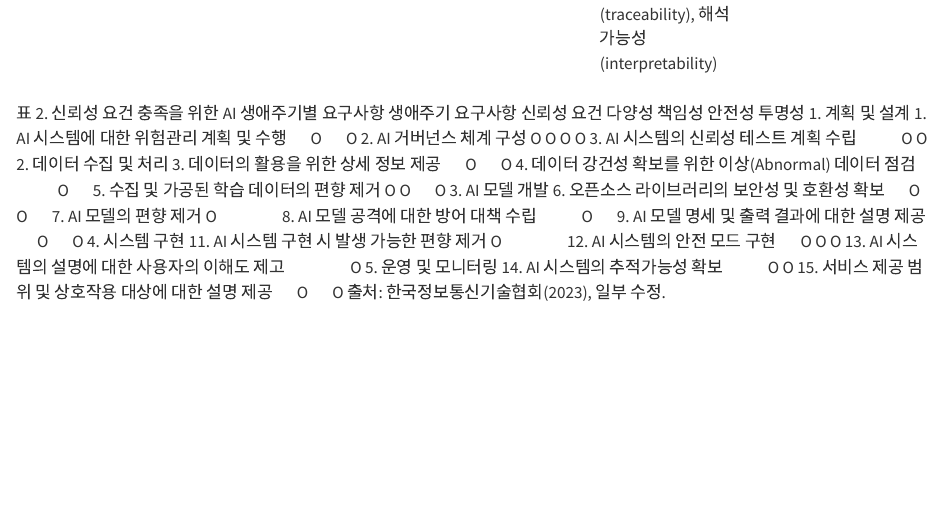
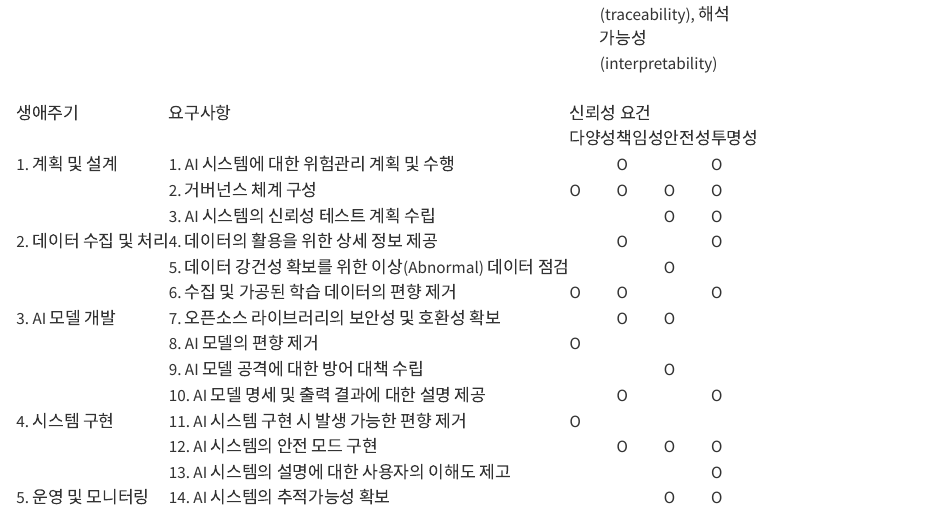
Before and after one commit to pakchank/ethics_book, a Quarto document (tai.qmd): the page in a window 1100 px wide, from 6430 px down. Rendered offline with R 4.5, knitr and Pandoc in place of Quarto, with nearby package versions.

Commit message:
update tables'

````diff
--- a/tai.qmd
+++ b/tai.qmd
@@ -120,36 +120,313 @@ EU의 적극적인 움직임은 국제적으로 TAI 논의 확산을 가속화
 : 표 1. 신뢰성 요건별 정의와 관련 속성 및 관련 키워드(출처: 한국정보통신기술협회, 2023 일부 수정).
 
 
-표 2. 신뢰성 요건 충족을 위한 AI 생애주기별 요구사항
-생애주기	요구사항	신뢰성 요건
-		다양성 	책임성	안전성	투명성
-1. 계획 및 설계	 1. AI 시스템에 대한 위험관리 계획 및 수행	　	O	　	O
-	2. AI 거버넌스 체계 구성	O	O	O	O
-	3. AI 시스템의 신뢰성 테스트 계획 수립	　	　	O	O
-2. 데이터
-수집 및 처리	 3. 데이터의 활용을 위한 상세 정보 제공 	　	O	　	O
-	 4. 데이터 강건성 확보를 위한 이상(Abnormal) 데이터 점검 	　	　	O
-	 5. 수집 및 가공된 학습 데이터의 편향 제거 	O	O	　	O
-3. AI 모델
-개발	 6. 오픈소스 라이브러리의 보안성 및 호환성 확보 	　	O	O
-	 7. AI 모델의 편향 제거 	O
-	 8. AI 모델 공격에 대한 방어 대책 수립	　	　	O
-	 9. AI 모델 명세 및 출력 결과에 대한 설명 제공 	　	O	　	O
-4. 시스템 구현	11. AI 시스템 구현 시 발생 가능한 편향 제거 	O
-	12. AI 시스템의 안전 모드 구현 	　	O	O	O
-	13. AI 시스템의 설명에 대한 사용자의 이해도 제고 	　	　	　	O
-5. 운영 및
-모니터링	14. AI 시스템의 추적가능성 확보 	　	　	O	O
-	15. 서비스 제공 범위 및 상호작용 대상에 대한 설명 제공	　	O	　	O
-출처: 한국정보통신기술협회(2023), 일부 수정.
+
+
+```{=html}
+<table>
+ <tr>
+  <td nowrap rowspan=2 valign=top>
+    생애주기
+  </td>
+  <td nowrap rowspan=2 valign=top>
+    요구사항
+  </td>
+  <td nowrap colspan=4 valign=top>
+    신뢰성 요건
+  </td>
+ </tr>
+ <tr>
+  <td nowrap valign=top>
+  다양성
+  </td>
+  <td nowrap valign=top>
+  책임성
+  </td>
+  <td nowrap valign=top>
+  안전성
+  </td>
+  <td nowrap valign=top>
+  투명성
+  </td>
+ </tr>
+
+ <tr>
+  <td rowspan=3 valign=top>
+  1. 계획 및 설계
+  </td>
+  <td valign=top>
+    1. AI 시스템에 대한 위험관리 계획 및 수행
+  </td>
+  <td nowrap valign=top>
+  </td>
+  <td nowrap valign=top>
+  O
+  </td>
+  <td nowrap valign=top>
+  </td>
+  <td nowrap valign=top>
+  O
+  </td>
+ </tr>
+
+  <tr>
+  <td nowrap valign=top>
+    2. 거버넌스 체계 구성
+  </td>
+  <td nowrap valign=top>
+  O
+  </td>
+  <td nowrap valign=top>
+  O
+  </td>
+  <td nowrap valign=top>
+  O
+  </td>
+  <td nowrap valign=top>
+  O
+  </td>
+ </tr>
+
+  <tr>
+  <td nowrap valign=top>
+    3. AI 시스템의 신뢰성 테스트 계획 수립
+  </td>
+  <td nowrap valign=top>
+  </td>
+  <td nowrap valign=top>
+  </td>
+  <td nowrap valign=top>
+  O
+  </td>
+  <td nowrap valign=top>
+  O
+  </td>
+ </tr>
+
+ <tr>
+  <td rowspan=3 valign=top>
+  2. 데이터 수집 및 처리
+  </td>
+  <td valign=top>
+    4. 데이터의 활용을 위한 상세 정보 제공
+  </td>
+  <td nowrap valign=top>
+  </td>
+  <td nowrap valign=top>
+  O
+  </td>
+  <td nowrap valign=top>
+  </td>
+  <td nowrap valign=top>
+  O
+  </td>
+ </tr>
+
+  <tr>
+  <td nowrap valign=top>
+    5. 데이터 강건성 확보를 위한 이상(Abnormal) 데이터 점검
+  </td>
+  <td nowrap valign=top>
+
+  </td>
+  <td nowrap valign=top>
+
+  </td>
+  <td nowrap valign=top>
+  O
+  </td>
+  <td nowrap valign=top>
+
+  </td>
+ </tr>
+
+  <tr>
+  <td nowrap valign=top>
+    6. 수집 및 가공된 학습 데이터의 편향 제거
+  </td>
+  <td nowrap valign=top>
+  O
+  </td>
+  <td nowrap valign=top>
+  O
+  </td>
+  <td nowrap valign=top>
+
+  </td>
+  <td nowrap valign=top>
+  O
+  </td>
+ </tr>
+
+  <tr>
+  <td rowspan=4 valign=top>
+  3. AI 모델 개발
+  </td>
+  <td valign=top>
+    7. 오픈소스 라이브러리의 보안성 및 호환성 확보
+  </td>
+  <td nowrap valign=top>
+  </td>
+  <td nowrap valign=top>
+  O
+  </td>
+  <td nowrap valign=top>
+  O
+  </td>
+  <td nowrap valign=top>
+
+  </td>
+ </tr>
+
+  <tr>
+  <td nowrap valign=top>
+    8. AI 모델의 편향 제거
+  </td>
+  <td nowrap valign=top>
+  O
+  </td>
+  <td nowrap valign=top>
+
+  </td>
+  <td nowrap valign=top>
+
+  </td>
+  <td nowrap valign=top>
+
+  </td>
+ </tr>
+
+  <tr>
+  <td nowrap valign=top>
+    9. AI 모델 공격에 대한 방어 대책 수립
+  </td>
+  <td nowrap valign=top>
+  </td>
+  <td nowrap valign=top>
+
+  </td>
+  <td nowrap valign=top>
+  O
+  </td>
+  <td nowrap valign=top>
+
+  </td>
+ </tr>
+
+   <tr>
+  <td nowrap valign=top>
+    10. AI 모델 명세 및 출력 결과에 대한 설명 제공
+  </td>
+  <td nowrap valign=top>
+  </td>
+  <td nowrap valign=top>
+  O
+  </td>
+  <td nowrap valign=top>
+  </td>
+  <td nowrap valign=top>
+  O
+  </td>
+ </tr>
+
+  <tr>
+  <td rowspan=3 valign=top>
+  4. 시스템 구현
+  </td>
+  <td valign=top>
+    11. AI 시스템 구현 시 발생 가능한 편향 제거
+  </td>
+  <td nowrap valign=top>
+  O
+  </td>
+  <td nowrap valign=top>
+
+  </td>
+  <td nowrap valign=top>
+  </td>
+  <td nowrap valign=top>
+
+  </td>
+ </tr>
+
+  <tr>
+  <td nowrap valign=top>
+    12. AI 시스템의 안전 모드 구현
+  </td>
+  <td nowrap valign=top>
+
+  </td>
+  <td nowrap valign=top>
+  O
+  </td>
+  <td nowrap valign=top>
+  O
+  </td>
+  <td nowrap valign=top>
+  O
+  </td>
+ </tr>
+
+  <tr>
+  <td nowrap valign=top>
+    13. AI 시스템의 설명에 대한 사용자의 이해도 제고
+  </td>
+  <td nowrap valign=top>
+  </td>
+  <td nowrap valign=top>
+  </td>
+  <td nowrap valign=top>
+
+  </td>
+  <td nowrap valign=top>
+  O
+  </td>
+ </tr>
+
+  <tr>
+  <td rowspan=2 valign=top>
+  5. 운영 및 모니터링
+  </td>
+  <td valign=top>
+    14. AI 시스템의 추적가능성 확보
+  </td>
+  <td nowrap valign=top>
+  </td>
+  <td nowrap valign=top>
+  </td>
+  <td nowrap valign=top>
+  O
+  </td>
+  <td nowrap valign=top>
+  O
+  </td>
+ </tr>
+
+  <tr>
+  <td nowrap valign=top>
+    15. 서비스 제공 범위 및 상호작용 대상에 대한 설명 제공
+  </td>
+  <td nowrap valign=top>
+  </td>
+  <td nowrap valign=top>
+  O
+  </td>
+  <td nowrap valign=top>
+  </td>
+  <td nowrap valign=top>
+  O
+  </td>
+ </tr>
+
+</table>
+```
+:표 2. 신뢰성 요건 충족을 위한 AI 생애주기별 요구사항 (출처: 한국정보통신기술협회(2023), 일부 수정)
 
 요구사항은 다시 대분류 34개, 소분류 67개의 2단계의 체크리스트로 세분화했다. <표 3>은 생애주기 중 AI 모델 개발 단계의 요구사항 및 대분류 수준의 체크리스트의 예이다.
 
 소분류 수준의 체크리스트는 매우 구체적인 기술적 방안을 담고 있다. 예컨대 요구사항 9의 ‘AI 모델 공격에 대한 방어 대책 수립’과 같은 내용은 일종의 AI 시스템의 모델을 훔쳐가는 모델 추출 공격(model extraction attack)에 대한 질의(query) 횟수 제한과 같은 기술적 방어 기법이나, AI 시스템에 적용된 모델을 속이는 모델 회피 공격(model evasion attack)에 대한 적대적 훈련(adversarial training)과 같은 방어 기법의 적용 여부를 따진다.
 
-표 3 신뢰할 수 있는 인공지능 모델 개발 단계의 요구사항과 체크리스트
-
-출처: 한국정보통신기술협회(2023)
+![표 3 신뢰할 수 있는 인공지능 모델 개발 단계의 요구사항과 체크리스트 (출처: 한국정보통신기술협회(2023))](pics/table.png)
 
 ## 저널리즘 분야에서 신뢰할 수 있는 인공지능의 함의
 
````
Also changed, not shown: index.qmd (+2 -2 lines), pics/table.png (added), 4 other files.
